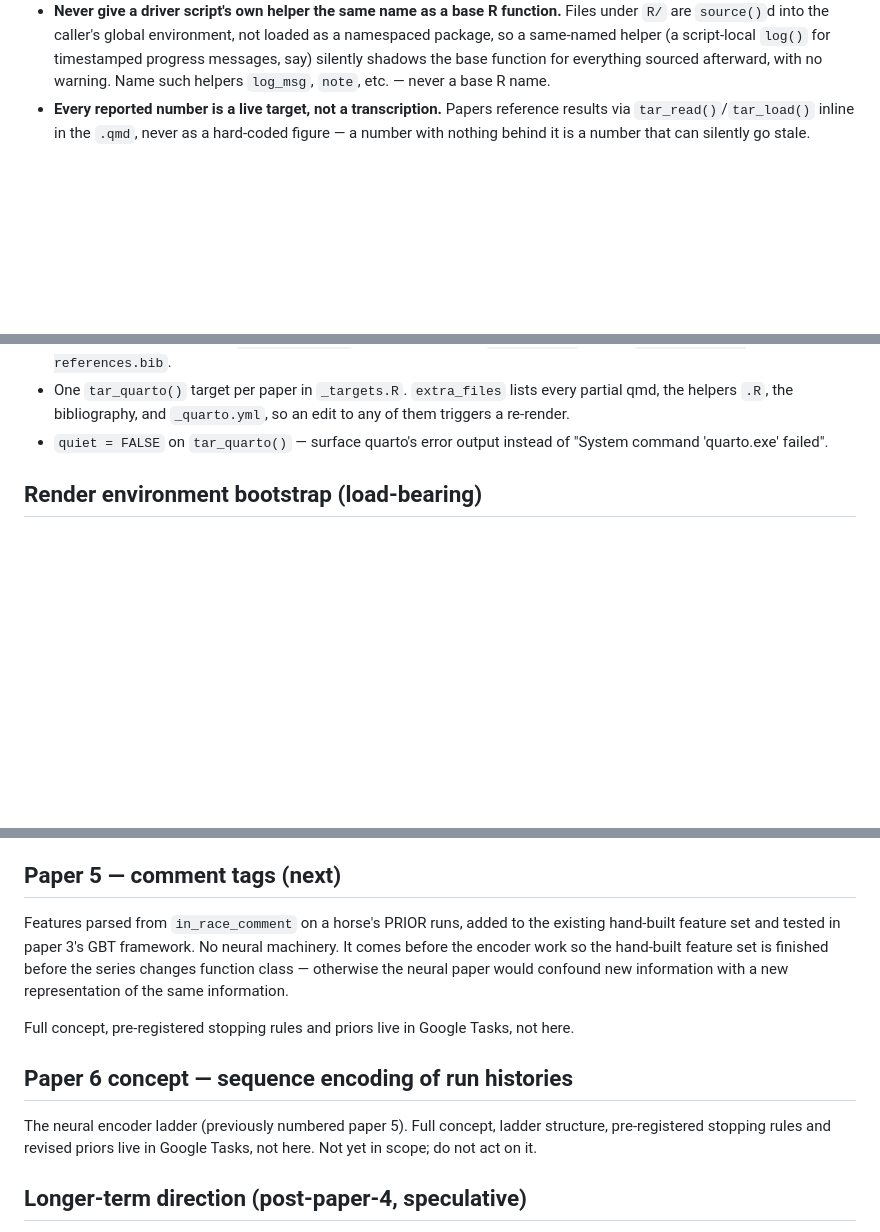
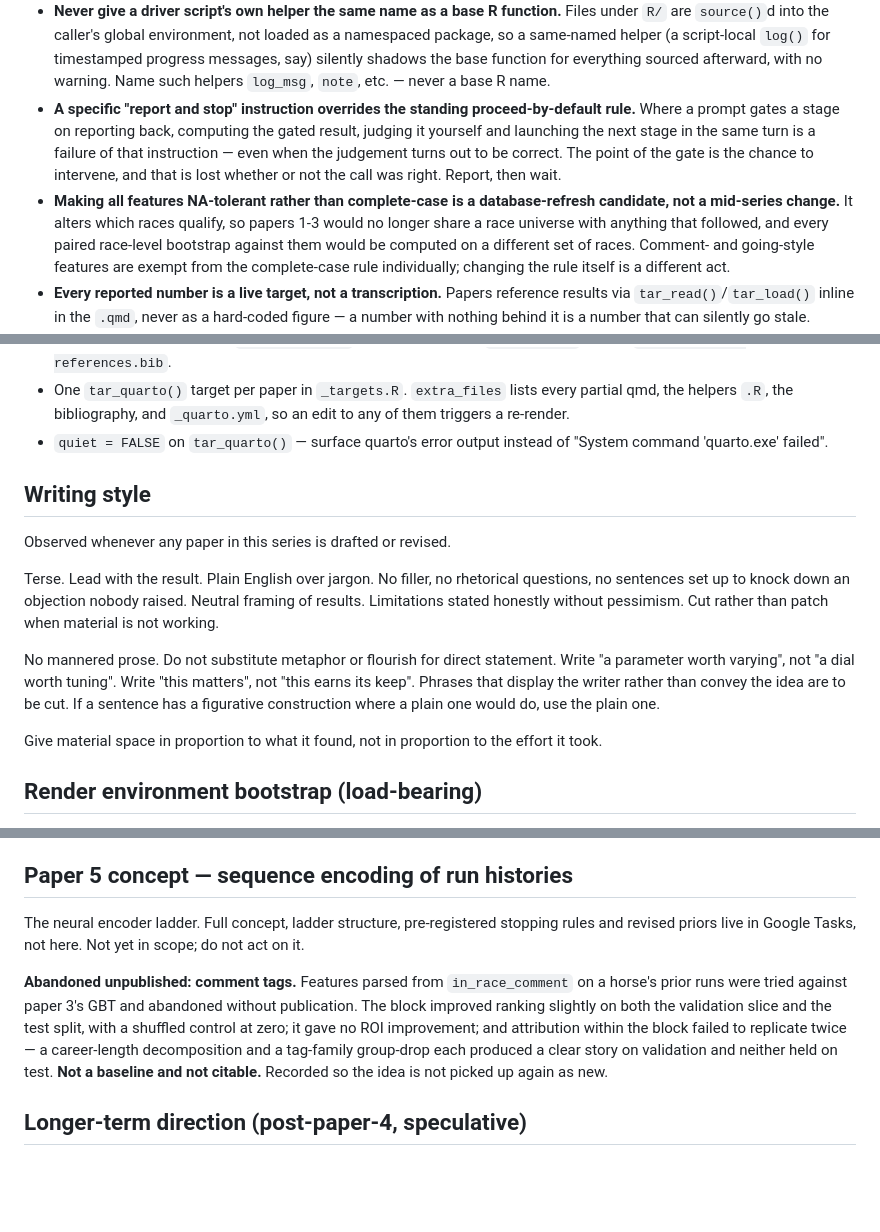
Before and after one commit to gillenpj/awracing, a Markdown page: CLAUDE.md, 3 parts joined by grey strips. Rendered like a GitHub page; blank space fills up the shorter version.

Commit message:
CLAUDE.md: renumber the encoder paper to 5, record the abandoned comment-tag work, add two standing conventions and a writing-style section
Paper numbering. The comment-tag paper is gone, so the neural encoder
paper moves from 6 to 5, in both its own section and the torch/luz
tidyverse exception. Its section now carries a note that features parsed
from in_race_comment were tried against paper 3's GBT and abandoned
unpublished: the block improved ranking slightly on validation and again
on test with a shuffled control at zero, gave no ROI improvement, and
attribution within it failed to replicate twice. Marked not a baseline
and not citable, so the idea is not picked up again as new.

Also corrects the "All five are complete and published" line, which sat
over a list whose five entries cover four numbered papers.

Standing conventions, two added:

  - A specific "report and stop" instruction overrides proceed-by-default.
    Computing a gated result, judging it and launching the next stage in
    the same turn defeats the gate even when the judgement is right.

  - Making all features NA-tolerant rather than complete-case belongs to
    the database refresh, not mid-series: it changes which races qualify,
    so papers 1-3 would stop sharing a race universe with what follows.

Writing style. New section, applying whenever a paper in the series is
drafted or revised: terse, result first, plain English, no mannered prose
or figurative constructions where a plain one would do, and space given
in proportion to what material found rather than what it cost.

Co-Authored-By: Claude Opus 5 <noreply@anthropic.com>
Claude-Session: https://claude.ai/code/session_011aLfPu7aig26hGhkUb9ZGb

```diff
--- a/CLAUDE.md
+++ b/CLAUDE.md
@@ -113,6 +114,20 @@ complete and published.
   say) silently shadows the base function for everything sourced
   afterward, with no warning. Name such helpers `log_msg`, `note`, etc.
   — never a base R name.
+- **A specific "report and stop" instruction overrides the standing
+  proceed-by-default rule.** Where a prompt gates a stage on reporting
+  back, computing the gated result, judging it yourself and launching
+  the next stage in the same turn is a failure of that instruction —
+  even when the judgement turns out to be correct. The point of the gate
+  is the chance to intervene, and that is lost whether or not the call
+  was right. Report, then wait.
+- **Making all features NA-tolerant rather than complete-case is a
+  database-refresh candidate, not a mid-series change.** It alters which
+  races qualify, so papers 1-3 would no longer share a race universe
+  with anything that followed, and every paired race-level bootstrap
+  against them would be computed on a different set of races. Comment-
+  and going-style features are exempt from the complete-case rule
+  individually; changing the rule itself is a different act.
 - **Every reported number is a live target, not a transcription.**
   Papers reference results via `tar_read()`/`tar_load()` inline in the
   `.qmd`, never as a hard-coded figure — a number with nothing behind it
@@ -384,6 +399,24 @@ complete and published.
   `_quarto.yml`, so an edit to any of them triggers a re-render.
 - `quiet = FALSE` on `tar_quarto()` — surface quarto's error
   output instead of "System command 'quarto.exe' failed".
+
+## Writing style
+
+Observed whenever any paper in this series is drafted or revised.
+
+Terse. Lead with the result. Plain English over jargon. No filler, no
+rhetorical questions, no sentences set up to knock down an objection
+nobody raised. Neutral framing of results. Limitations stated honestly
+without pessimism. Cut rather than patch when material is not working.
+
+No mannered prose. Do not substitute metaphor or flourish for direct
+statement. Write "a parameter worth varying", not "a dial worth tuning".
+Write "this matters", not "this earns its keep". Phrases that display
+the writer rather than convey the idea are to be cut. If a sentence has
+a figurative construction where a plain one would do, use the plain one.
+
+Give material space in proportion to what it found, not in proportion to
+the effort it took.
 
 ## Render environment bootstrap (load-bearing)
 `tar_quarto()` launches `quarto.exe` as a child process, which in
@@ -675,23 +708,21 @@ observations are documented in §4.3 of paper 1.
   positive as plausibly indistinguishable from zero, and ours as a
   confident null on the larger sample.
 
-## Paper 5 — comment tags (next)
+## Paper 5 concept — sequence encoding of run histories
 
-Features parsed from `in_race_comment` on a horse's PRIOR runs, added to
-the existing hand-built feature set and tested in paper 3's GBT
-framework. No neural machinery. It comes before the encoder work so the
-hand-built feature set is finished before the series changes function
-class — otherwise the neural paper would confound new information with a
-new representation of the same information.
+The neural encoder ladder. Full concept, ladder structure,
+pre-registered stopping rules and revised priors live in Google Tasks,
+not here. Not yet in scope; do not act on it.
 
-Full concept, pre-registered stopping rules and priors live in Google
-Tasks, not here.
-
-## Paper 6 concept — sequence encoding of run histories
-
-The neural encoder ladder (previously numbered paper 5). Full concept,
-ladder structure, pre-registered stopping rules and revised priors live
-in Google Tasks, not here. Not yet in scope; do not act on it.
+**Abandoned unpublished: comment tags.** Features parsed from
+`in_race_comment` on a horse's prior runs were tried against paper 3's
+GBT and abandoned without publication. The block improved ranking
+slightly on both the validation slice and the test split, with a
+shuffled control at zero; it gave no ROI improvement; and attribution
+within the block failed to replicate twice — a career-length
+decomposition and a tag-family group-drop each produced a clear story on
+validation and neither held on test. **Not a baseline and not citable.**
+Recorded so the idea is not picked up again as new.
 
 ## Longer-term direction (post-paper-4, speculative)
 If the modelling holds up, subscribe to the live Smartform feed
```
Also changed, not shown: other parts of CLAUDE.md (+4 -3 lines).
